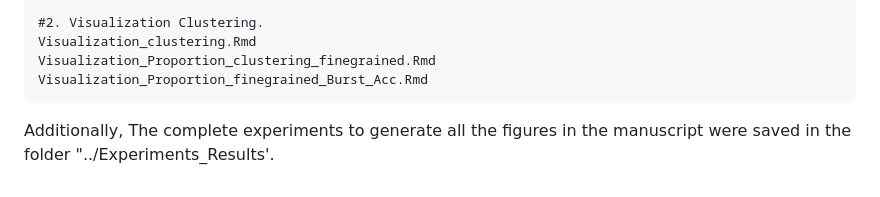
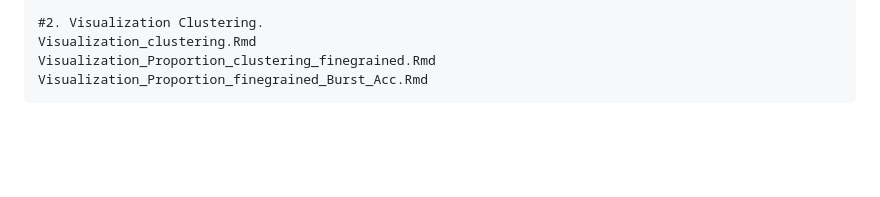
Before and after one commit to kleelab-bch/DeepHACX, a Markdown page: README.md, the part around the change. Drawn GitHub-style; blank space fills up the shorter version.

````diff
--- a/README.md
+++ b/README.md
@@ -123,5 +123,3 @@ Visualization_clustering.Rmd
 Visualization_Proportion_clustering_finegrained.Rmd
 Visualization_Proportion_finegrained_Burst_Acc.Rmd
 ```
-
-Additionally, The complete experiments to generate all the figures in the manuscript were saved in the folder "../Experiments_Results'.
````
